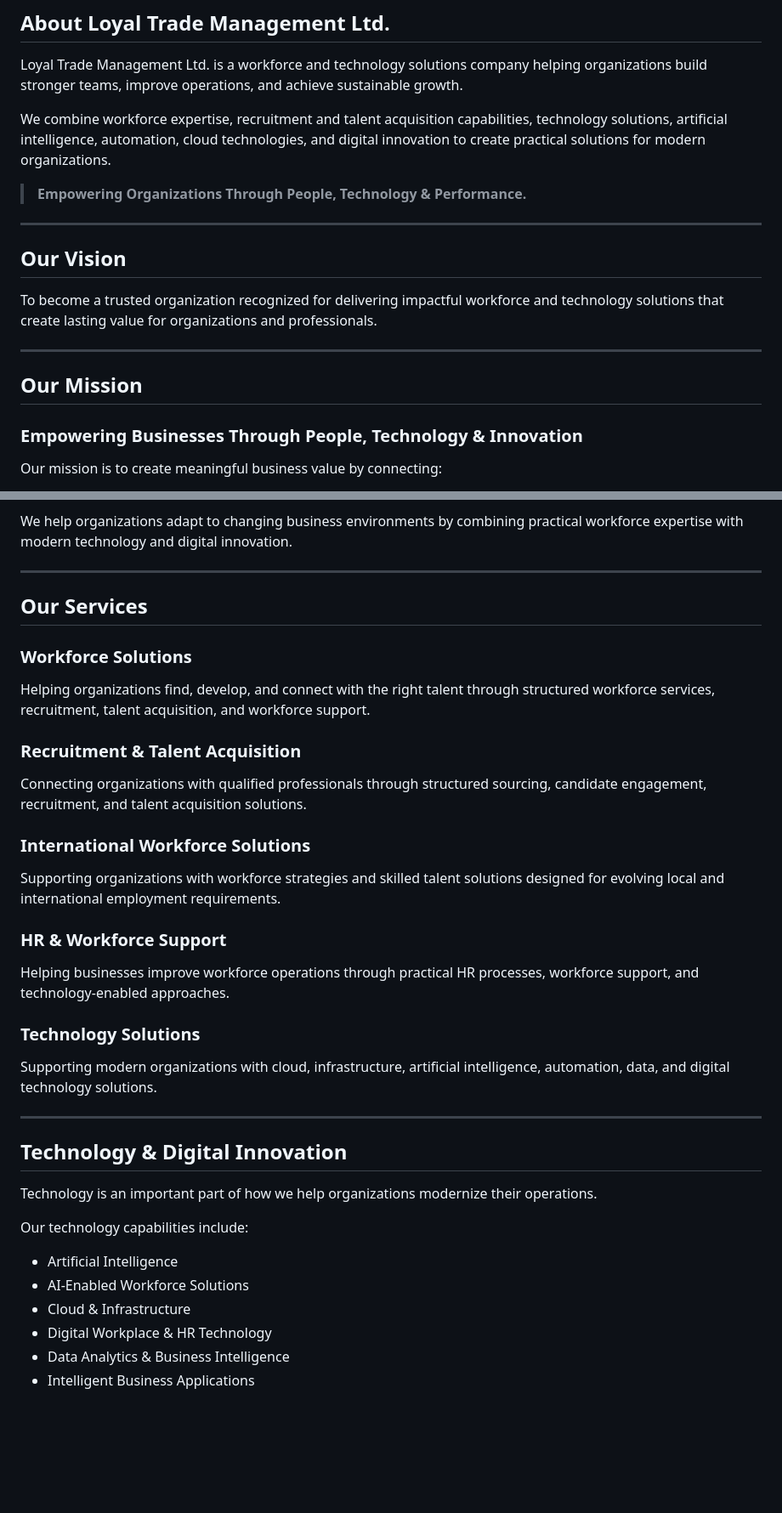
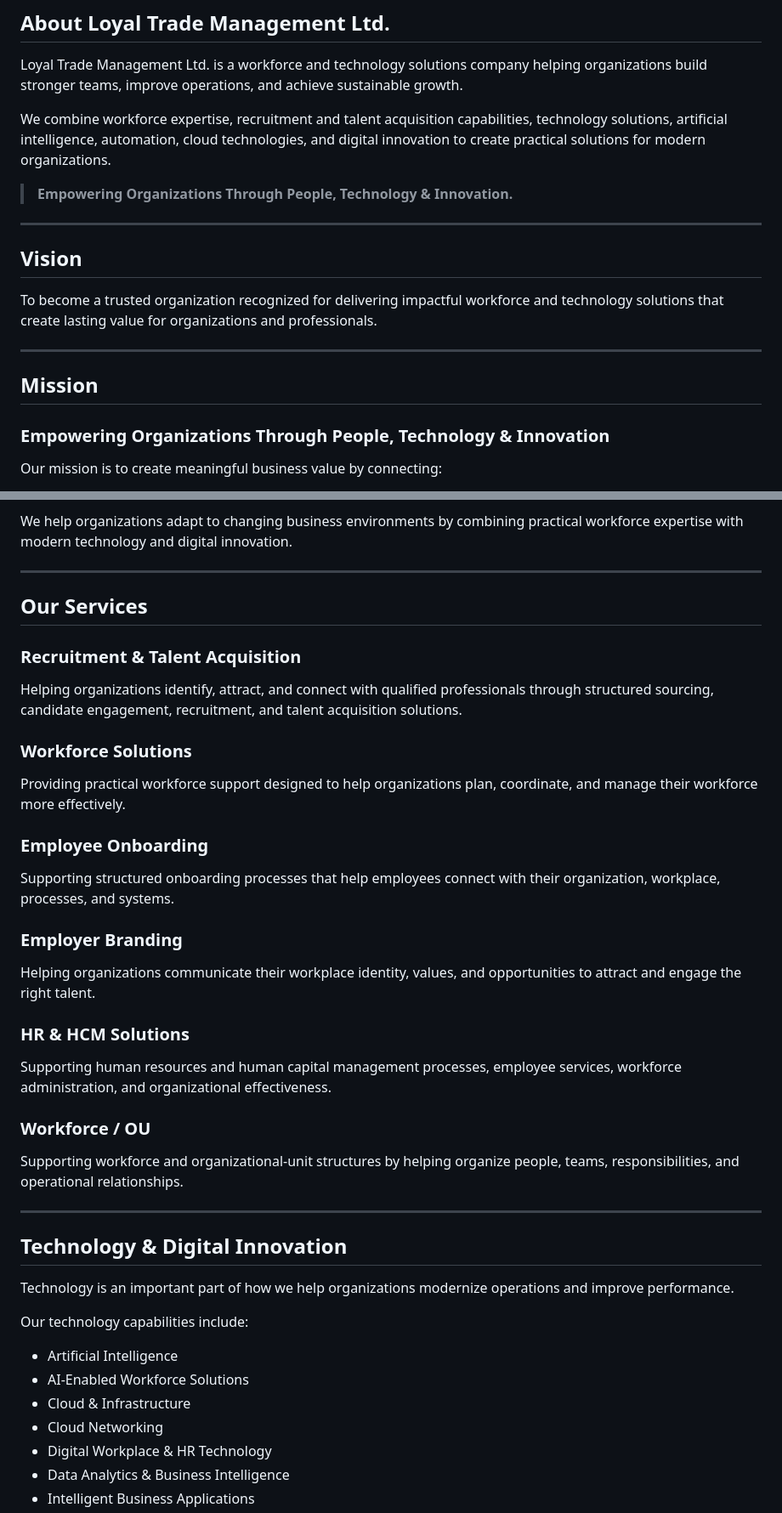
Before and after one commit to Talent-Bridge-BD/loyaltrademanagement-website, a Markdown page: README.md, 2 parts joined by grey strips. Shown at 85% size. Drawn GitHub-style; blank space fills up the shorter version.

```diff
--- a/README.md
+++ b/README.md
@@ -38,19 +38,19 @@ Loyal Trade Management Ltd. is a workforce and technology solutions company help
 
 We combine workforce expertise, recruitment and talent acquisition capabilities, technology solutions, artificial intelligence, automation, cloud technologies, and digital innovation to create practical solutions for modern organizations.
 
-> **Empowering Organizations Through People, Technology & Performance.**
+> **Empowering Organizations Through People, Technology & Innovation.**
 
 ---
 
-## Our Vision
+## Vision
 
 To become a trusted organization recognized for delivering impactful workforce and technology solutions that create lasting value for organizations and professionals.
 
 ---
 
-## Our Mission
+## Mission
 
-### Empowering Businesses Through People, Technology & Innovation
+### Empowering Organizations Through People, Technology & Innovation
 
 Our mission is to create meaningful business value by connecting:
 
@@ -66,37 +66,42 @@ We help organizations adapt to changing business environments by combining pract
 
 ## Our Services
 
+### Recruitment & Talent Acquisition
+
+Helping organizations identify, attract, and connect with qualified professionals through structured sourcing, candidate engagement, recruitment, and talent acquisition solutions.
+
 ### Workforce Solutions
 
-Helping organizations find, develop, and connect with the right talent through structured workforce services, recruitment, talent acquisition, and workforce support.
+Providing practical workforce support designed to help organizations plan, coordinate, and manage their workforce more effectively.
 
-### Recruitment & Talent Acquisition
+### Employee Onboarding
 
-Connecting organizations with qualified professionals through structured sourcing, candidate engagement, recruitment, and talent acquisition solutions.
+Supporting structured onboarding processes that help employees connect with their organization, workplace, processes, and systems.
 
-### International Workforce Solutions
+### Employer Branding
 
-Supporting organizations with workforce strategies and skilled talent solutions designed for evolving local and international employment requirements.
+Helping organizations communicate their workplace identity, values, and opportunities to attract and engage the right talent.
 
-### HR & Workforce Support
+### HR & HCM Solutions
 
-Helping businesses improve workforce operations through practical HR processes, workforce support, and technology-enabled approaches.
+Supporting human resources and human capital management processes, employee services, workforce administration, and organizational effectiveness.
 
-### Technology Solutions
+### Workforce / OU
 
-Supporting modern organizations with cloud, infrastructure, artificial intelligence, automation, data, and digital technology solutions.
+Supporting workforce and organizational-unit structures by helping organize people, teams, responsibilities, and operational relationships.
 
 ---
 
 ## Technology & Digital Innovation
 
-Technology is an important part of how we help organizations modernize their operations.
+Technology is an important part of how we help organizations modernize operations and improve performance.
 
 Our technology capabilities include:
 
 - Artificial Intelligence
 - AI-Enabled Workforce Solutions
 - Cloud & Infrastructure
+- Cloud Networking
 - Digital Workplace & HR Technology
 - Data Analytics & Business Intelligence
 - Intelligent Business Applications
```
Also changed, not shown: other parts of README.md (+39 -12 lines).
